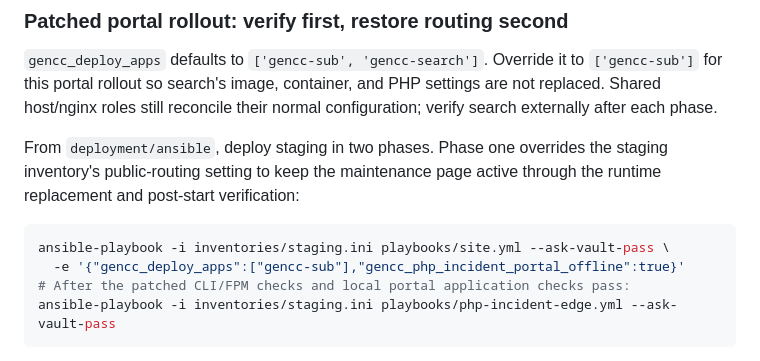
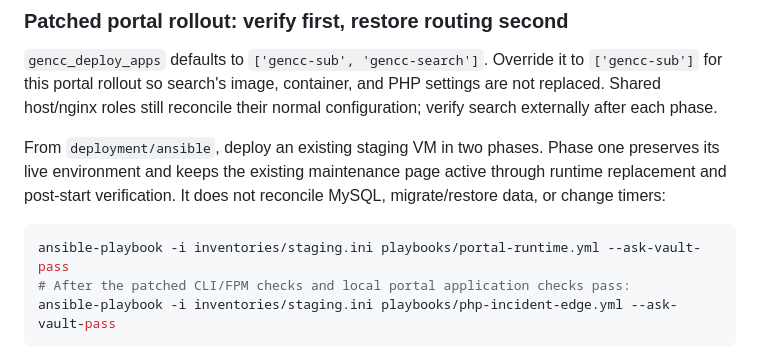
Before and after one commit to GeneCurationCoalition/gencc-sub, a Markdown page: deployment/ansible/PHP-INTERIM-MITIGATION.md, the part around the change. Rendered like a GitHub page.

Commit message:
Document focused portal runtime deployment without environment reconciliation

````diff
--- a/deployment/ansible/PHP-INTERIM-MITIGATION.md
+++ b/deployment/ansible/PHP-INTERIM-MITIGATION.md
@@ -156,13 +156,13 @@ not expose a public diagnostic route.
 settings are not replaced. Shared host/nginx roles still reconcile their normal
 configuration; verify search externally after each phase.
 
-From `deployment/ansible`, deploy staging in two phases. Phase one overrides the
-staging inventory's public-routing setting to keep the maintenance page active
-through the runtime replacement and post-start verification:
+From `deployment/ansible`, deploy an existing staging VM in two phases. Phase
+one preserves its live environment and keeps the existing maintenance page active
+through runtime replacement and post-start verification. It does not reconcile
+MySQL, migrate/restore data, or change timers:
 
 ```sh
-ansible-playbook -i inventories/staging.ini playbooks/site.yml --ask-vault-pass \
-  -e '{"gencc_deploy_apps":["gencc-sub"],"gencc_php_incident_portal_offline":true}'
+ansible-playbook -i inventories/staging.ini playbooks/portal-runtime.yml --ask-vault-pass
 # After the patched CLI/FPM checks and local portal application checks pass:
 ansible-playbook -i inventories/staging.ini playbooks/php-incident-edge.yml --ask-vault-pass
 ```
````
